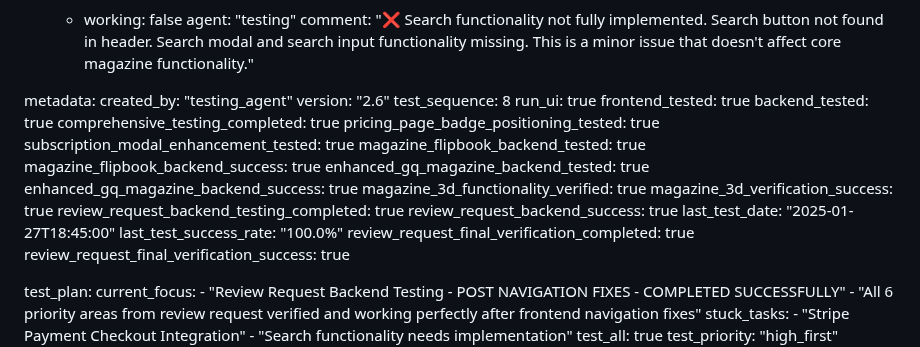
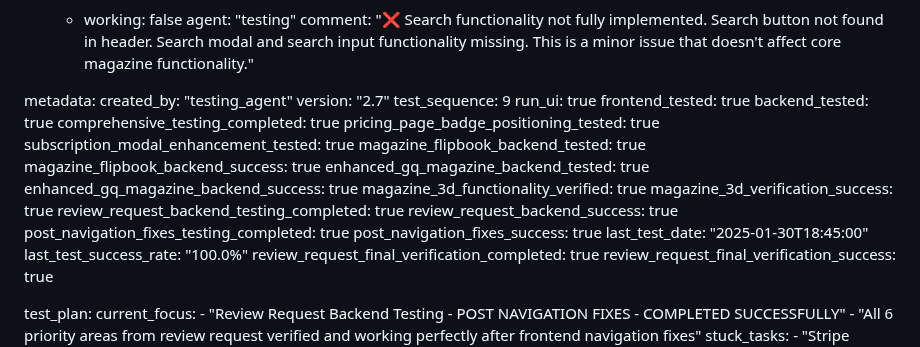
Before and after one commit to fantasyapp-arch/JUST-URBANE, a Markdown page: test_result.md, the part around the change. Rendered like a GitHub page.

Commit message:
auto-commit for 97e2e5b8-b29d-420e-a1d1-be1b9024d157

```diff
--- a/test_result.md
+++ b/test_result.md
@@ -860,8 +860,8 @@ frontend:
 
 metadata:
   created_by: "testing_agent"
-  version: "2.6"
-  test_sequence: 8
+  version: "2.7"
+  test_sequence: 9
   run_ui: true
   frontend_tested: true
   backend_tested: true
@@ -876,7 +876,9 @@ metadata:
   magazine_3d_verification_success: true
   review_request_backend_testing_completed: true
   review_request_backend_success: true
-  last_test_date: "2025-01-27T18:45:00"
+  post_navigation_fixes_testing_completed: true
+  post_navigation_fixes_success: true
+  last_test_date: "2025-01-30T18:45:00"
   last_test_success_rate: "100.0%"
   review_request_final_verification_completed: true
   review_request_final_verification_success: true
```
